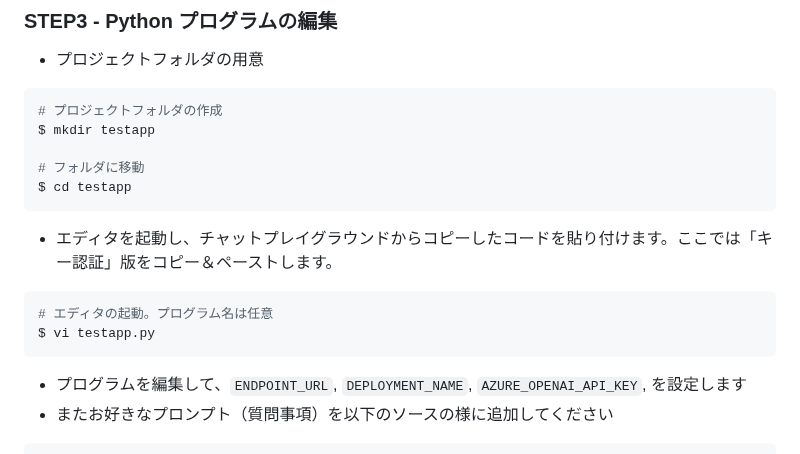
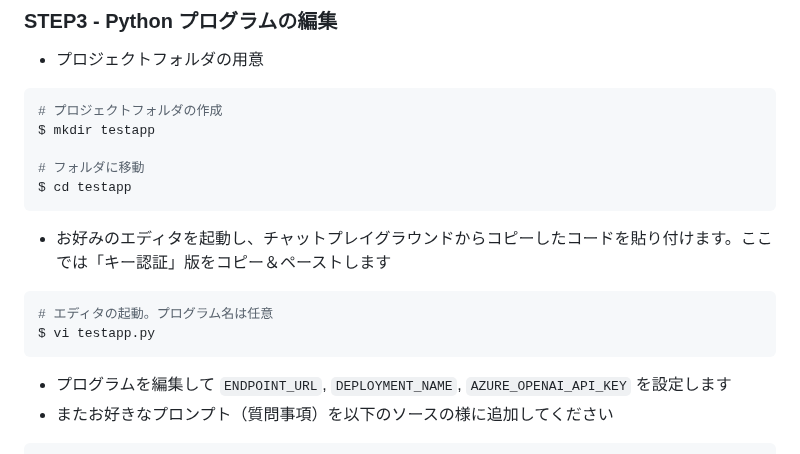
Before and after one commit to tkoyama-mskk/aoai-infra-workshop-chatapp, a Markdown page: README.md, the part around the change. Rendered like a GitHub page.

````diff
--- a/README.md
+++ b/README.md
@@ -131,14 +131,14 @@ $ mkdir testapp
 $ cd testapp
 ```
 
-- エディタを起動し、チャットプレイグラウンドからコピーしたコードを貼り付けます。ここでは「キー認証」版をコピー＆ペーストします。
+- お好みのエディタを起動し、チャットプレイグラウンドからコピーしたコードを貼り付けます。ここでは「キー認証」版をコピー＆ペーストします
 
 ``` bash
 # エディタの起動。プログラム名は任意
 $ vi testapp.py
 ```
 
-- プログラムを編集して、```ENDPOINT_URL```,  ```DEPLOYMENT_NAME```, ```AZURE_OPENAI_API_KEY```, を設定します
+- プログラムを編集して ```ENDPOINT_URL```,  ```DEPLOYMENT_NAME```, ```AZURE_OPENAI_API_KEY``` を設定します
 - またお好きなプロンプト（質問事項）を以下のソースの様に追加してください
 
 ``` python
````
